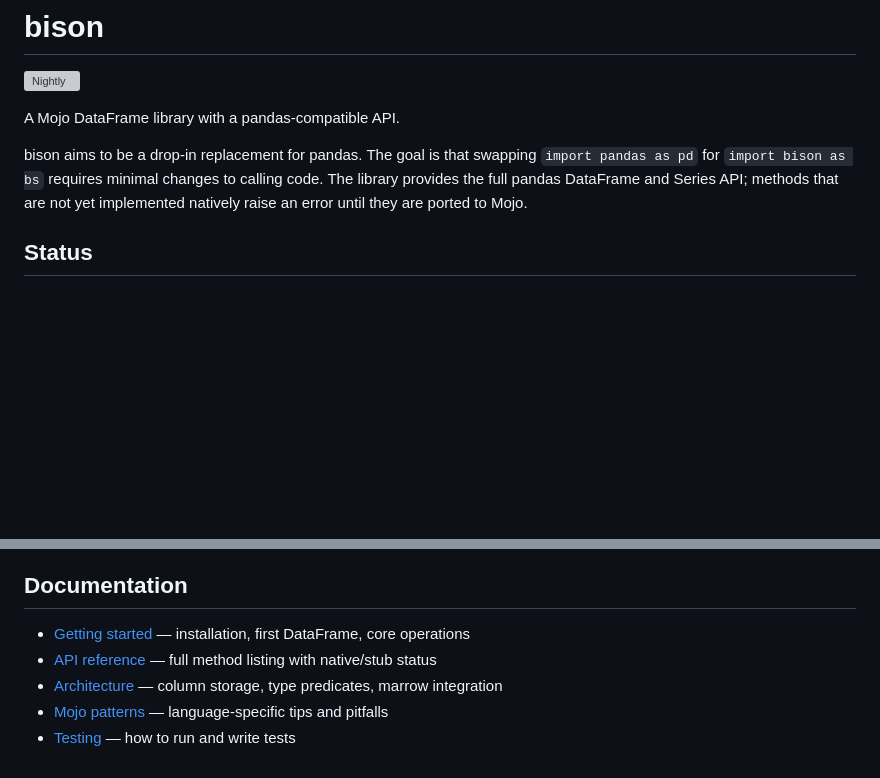
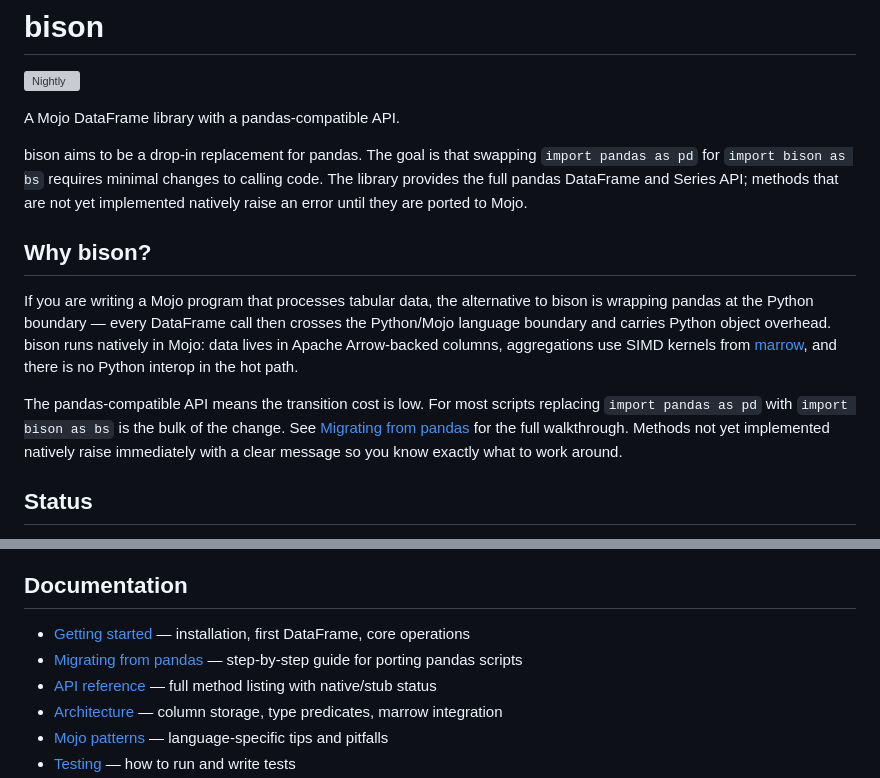
Before and after one commit to JRedrupp/bison, a Markdown page: README.md, 2 parts joined by grey strips. Drawn GitHub-style; blank space fills up the shorter version; grey boxes are pictures that could not be loaded.

```diff
--- a/README.md
+++ b/README.md
@@ -8,6 +8,21 @@ bison aims to be a drop-in replacement for pandas. The goal is that swapping
 calling code. The library provides the full pandas DataFrame and Series API;
 methods that are not yet implemented natively raise an error until they are
 ported to Mojo.
+
+## Why bison?
+
+If you are writing a Mojo program that processes tabular data, the alternative
+to bison is wrapping pandas at the Python boundary — every DataFrame call then
+crosses the Python/Mojo language boundary and carries Python object overhead.
+bison runs natively in Mojo: data lives in Apache Arrow-backed columns,
+aggregations use SIMD kernels from [marrow](https://github.com/kszucs/marrow),
+and there is no Python interop in the hot path.
+
+The pandas-compatible API means the transition cost is low. For most scripts
+replacing `import pandas as pd` with `import bison as bs` is the bulk of the
+change. See [Migrating from pandas](#migrating-from-pandas) for the full
+walkthrough. Methods not yet implemented natively raise immediately with a
+clear message so you know exactly what to work around.
 
 ## Status
 
@@ -200,6 +270,7 @@ documented in [`docs/query-eval-spec.md`](docs/query-eval-spec.md).
 ## Documentation
 
 - [Getting started](docs/getting-started.md) — installation, first DataFrame, core operations
+- [Migrating from pandas](docs/migrating-from-pandas.md) — step-by-step guide for porting pandas scripts
 - [API reference](docs/api-reference.md) — full method listing with native/stub status
 - [Architecture](docs/architecture.md) — column storage, type predicates, marrow integration
 - [Mojo patterns](docs/mojo-patterns.md) — language-specific tips and pitfalls
```
Also changed, not shown: other parts of README.md (+62 -7 lines), docs/migrating-from-pandas.md (added, +233 -0 lines).
